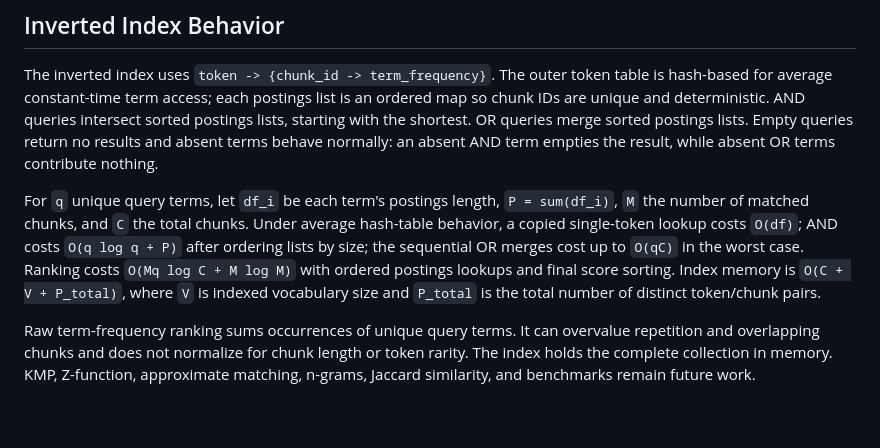
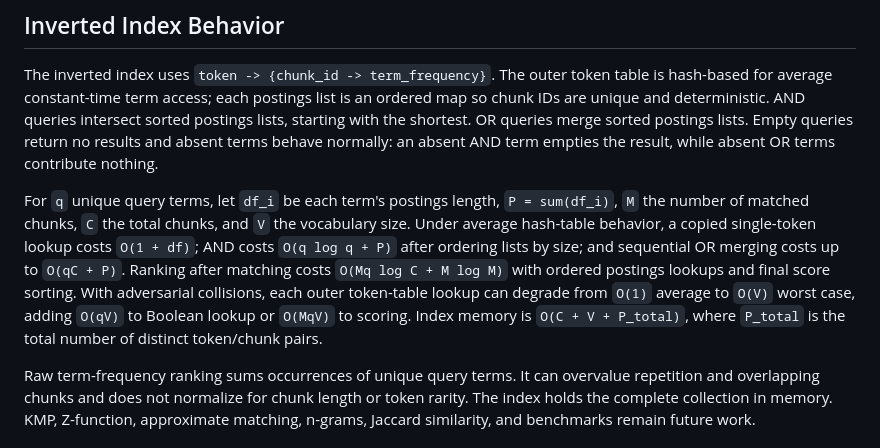
Before and after one commit to Guillermo-dlti/investment-research-assistant, a Markdown page: src/cpp/README.md, the part around the change. GitHub-like rendering; blank space fills up the shorter version.

```diff
--- a/src/cpp/README.md
+++ b/src/cpp/README.md
@@ -52,7 +52,7 @@ Current Trie limitations include bytewise rather than Unicode-aware traversal, o
 
 The inverted index uses `token -> {chunk_id -> term_frequency}`. The outer token table is hash-based for average constant-time term access; each postings list is an ordered map so chunk IDs are unique and deterministic. AND queries intersect sorted postings lists, starting with the shortest. OR queries merge sorted postings lists. Empty queries return no results and absent terms behave normally: an absent AND term empties the result, while absent OR terms contribute nothing.
 
-For `q` unique query terms, let `df_i` be each term's postings length, `P = sum(df_i)`, `M` the number of matched chunks, and `C` the total chunks. Under average hash-table behavior, a copied single-token lookup costs `O(df)`; AND costs `O(q log q + P)` after ordering lists by size; the sequential OR merges cost up to `O(qC)` in the worst case. Ranking costs `O(Mq log C + M log M)` with ordered postings lookups and final score sorting. Index memory is `O(C + V + P_total)`, where `V` is indexed vocabulary size and `P_total` is the total number of distinct token/chunk pairs.
+For `q` unique query terms, let `df_i` be each term's postings length, `P = sum(df_i)`, `M` the number of matched chunks, `C` the total chunks, and `V` the vocabulary size. Under average hash-table behavior, a copied single-token lookup costs `O(1 + df)`; AND costs `O(q log q + P)` after ordering lists by size; and sequential OR merging costs up to `O(qC + P)`. Ranking after matching costs `O(Mq log C + M log M)` with ordered postings lookups and final score sorting. With adversarial collisions, each outer token-table lookup can degrade from `O(1)` average to `O(V)` worst case, adding `O(qV)` to Boolean lookup or `O(MqV)` to scoring. Index memory is `O(C + V + P_total)`, where `P_total` is the total number of distinct token/chunk pairs.
 
 Raw term-frequency ranking sums occurrences of unique query terms. It can overvalue repetition and overlapping chunks and does not normalize for chunk length or token rarity. The index holds the complete collection in memory. KMP, Z-function, approximate matching, n-grams, Jaccard similarity, and benchmarks remain future work.
 
```
Also changed, not shown: README.md (+3 -3 lines), reports/stage2_validation.md (added, +198 -0 lines).
